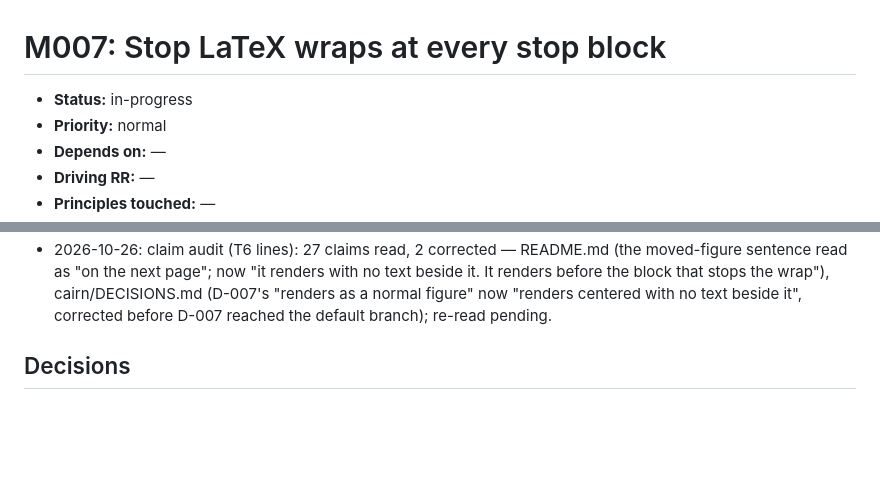
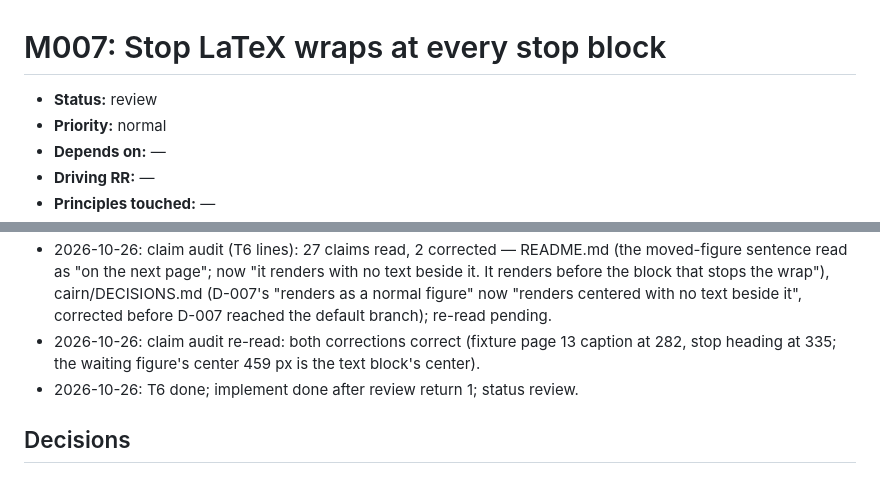
Before and after one commit to jmgirard/wrapped, a Markdown page: cairn/milestones/M007-latex-stops.md, 2 parts joined by grey strips. GitHub-like rendering; blank space fills up the shorter version.

Commit message:
M007: T6 done, status review

```diff
--- a/cairn/milestones/M007-latex-stops.md
+++ b/cairn/milestones/M007-latex-stops.md
@@ -4,7 +4,7 @@
      cairn_validate's <150 over the plan-owned body. -->
 # M007: Stop LaTeX wraps at every stop block
 
-- **Status:** in-progress   <!-- owner: transitioning skill · mirror-update; cairn/ROADMAP.md is the authority -->
+- **Status:** review   <!-- owner: transitioning skill · mirror-update; cairn/ROADMAP.md is the authority -->
 - **Priority:** normal   <!-- owner: plan · create/amend-via-gate; high | normal | low -->
 - **Depends on:** —   <!-- owner: plan · create/amend-via-gate; M<xx>, M<yy> or — -->
 - **Driving RR:** —   <!-- owner: plan · create/amend-via-gate; RR<NN> whose Binding criteria bind this milestone's ACs (binding-criteria check), or — -->
@@ -199,6 +199,8 @@ a callout frame, or a horizontal rule beside a figure is not checked.
 - 2026-10-26: T6 (checkpoint, verify running): README's wrap-lines sentence scoped to a value larger than the figure needs, the moved-figure sentence narrowed to "renders with no text beside it" plus the stop block below it (AC4), and "Figures in a row" now says a figure after a wrapped figure's paragraphs stops its wrap (case 8); `.wrapped-image` groups only outside LaTeX (a hand-written box in a LaTeX-only document renders, exit 0); wrapped.tex keeps the start's \baselineskip for the count and skip; the check leaves out the caption's own box (a synthetic heading beside the caption now fails), fails rather than crashes on an empty page 1, a missing case 8 line, or a pdftohtml failure; D-007 added; PROFILE.md verify and gate text, verify.py docstring, wrap-mechanisms.md W2/E9/E10, DESIGN.md wrap-lines row and pass 5, wrapped.lua header, and the CI row updated. A pre-existing "would" in wrap-mechanisms.md E16 that the prose linter flags is outside this diff and left as it is.
 - 2026-10-26: T6 verify: `python3 tests/verify.py` passed all 36 renders and 21 layout cases with no snapshot change.
 - 2026-10-26: claim audit (T6 lines): 27 claims read, 2 corrected — README.md (the moved-figure sentence read as "on the next page"; now "it renders with no text beside it. It renders before the block that stops the wrap"), cairn/DECISIONS.md (D-007's "renders as a normal figure" now "renders centered with no text beside it", corrected before D-007 reached the default branch); re-read pending.
+- 2026-10-26: claim audit re-read: both corrections correct (fixture page 13 caption at 282, stop heading at 335; the waiting figure's center 459 px is the text block's center).
+- 2026-10-26: T6 done; implement done after review return 1; status review.
 
 ## Decisions
 <!-- owner: implement / review · append-only; milestone-local; promote
```
Also changed, not shown: other parts of cairn/milestones/M007-latex-stops.md (+1 -1 lines), cairn/ROADMAP.md (+1 -1 lines).
